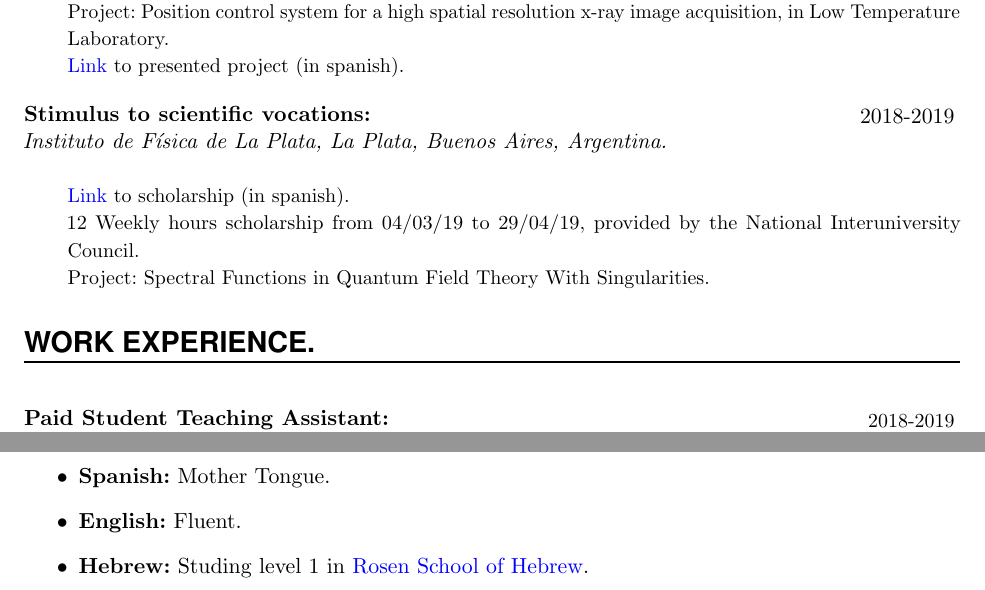
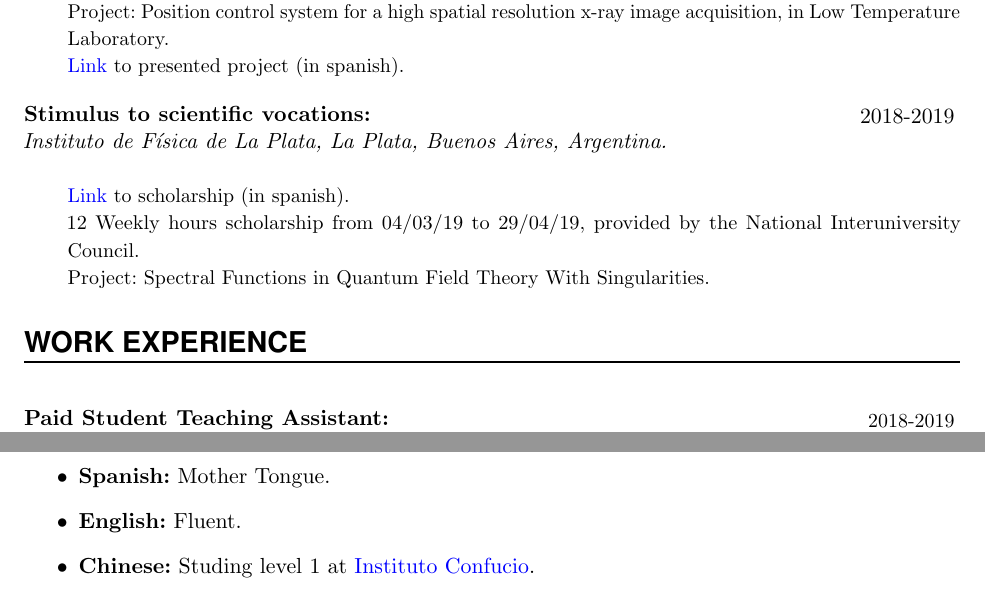
Before and after one commit to Apurro12/Cvs, a LaTeX CV (Generico Ingles/Curriculum Vitae.tex): two parts of pages 2 and 3 of 3, joined at a grey line, cut so that both start at the same text. Compiled offline with pdfLaTeX.

Commit message:
Le puse chino

```diff
--- a/Generico Ingles/Curriculum Vitae.tex
+++ b/Generico Ingles/Curriculum Vitae.tex
@@ -244,7 +244,7 @@ Project: Spectral Functions in Quantum Field Theory With Singularities.
 
 %%% Work experience
 %%% ------------------------------------------------------------
-\NewPart{Work Experience.}{}
+\NewPart{Work Experience}{}
 
 \sepspace
 
@@ -364,7 +364,7 @@ Attendee and volunteer collaborator.
 \begin{itemize}
 \item \textbf{Spanish:} Mother Tongue.
 \item \textbf{English:} Fluent.
-\item \textbf{Hebrew:} Studing level 1 in {\href{https://rosenhebrewschool.com/}{Rosen School of Hebrew}}.
+\item \textbf{Chinese:} Studing level 1 at {\href{http://www.institutoconfucio.iri.edu.ar/}{Instituto Confucio}}.
 \end{itemize}
 
 
```
Also changed, not shown: Generico Espanol/CV.tex (+1 -1 lines), Generico Ingles/CV.pdf (deleted), 1 other file.
